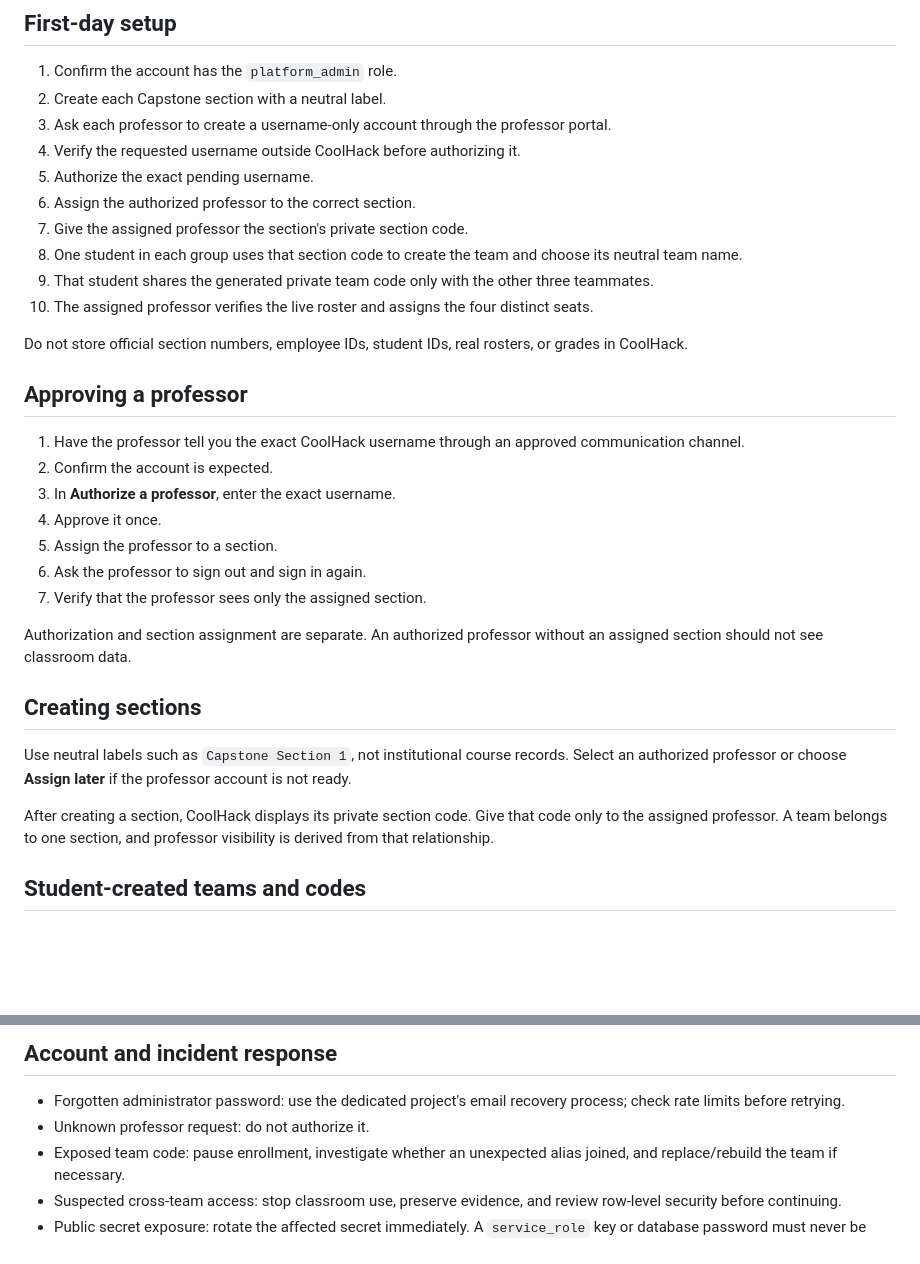
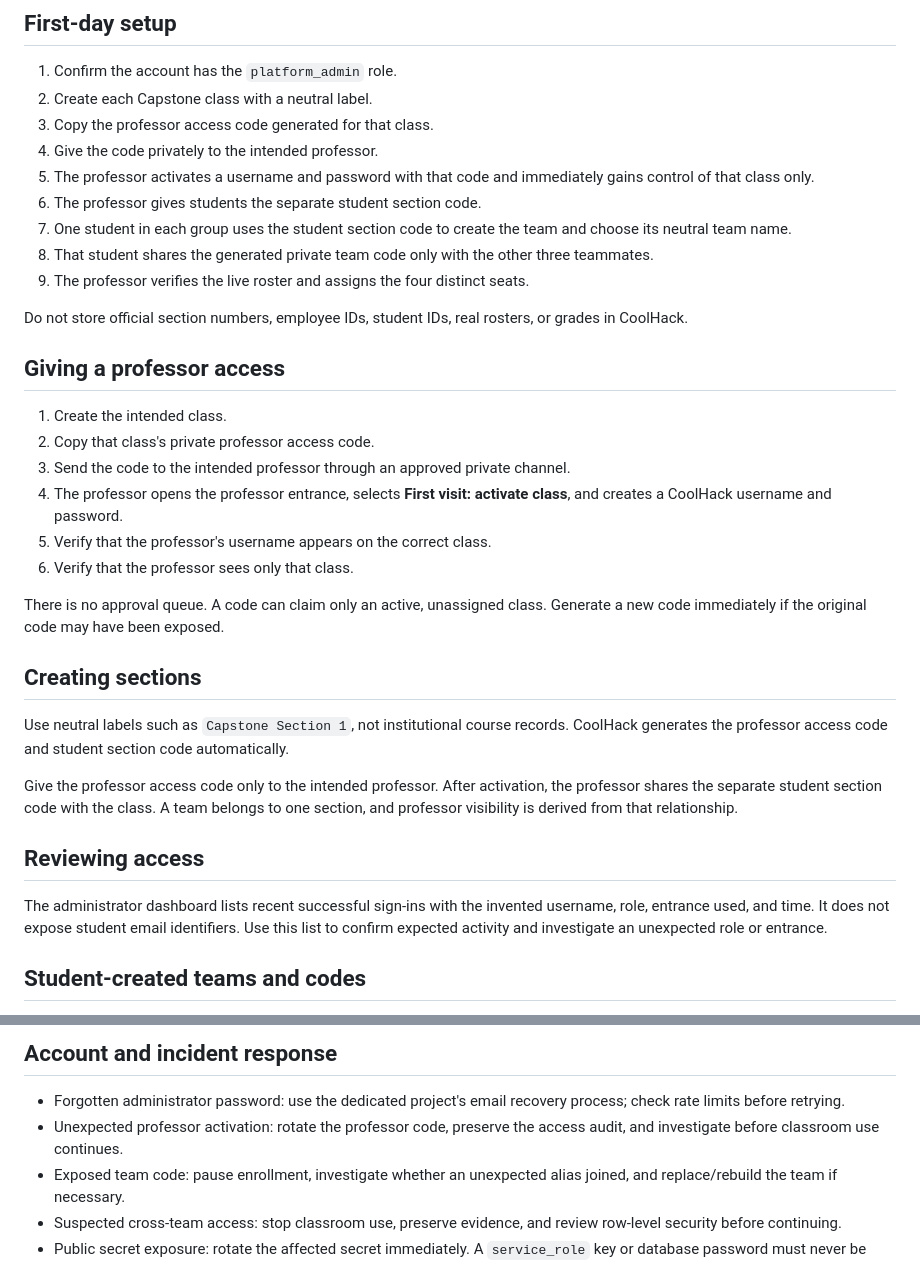
Before and after one commit to emilyemo/coolhack-cyber-academy, a Markdown page: docs/ADMIN_GUIDE.md, 2 parts joined by grey strips. Rendered like a GitHub page; blank space fills up the shorter version.

Commit message:
Add self-service professor and role portals

```diff
--- a/docs/ADMIN_GUIDE.md
+++ b/docs/ADMIN_GUIDE.md
@@ -16,43 +16,51 @@ actual protection.
 ## First-day setup
 
 1. Confirm the account has the `platform_admin` role.
-2. Create each Capstone section with a neutral label.
-3. Ask each professor to create a username-only account through the professor
-   portal.
-4. Verify the requested username outside CoolHack before authorizing it.
-5. Authorize the exact pending username.
-6. Assign the authorized professor to the correct section.
-7. Give the assigned professor the section's private section code.
-8. One student in each group uses that section code to create the team and choose its neutral team name.
-9. That student shares the generated private team code only with the other three teammates.
-10. The assigned professor verifies the live roster and assigns the four distinct seats.
+2. Create each Capstone class with a neutral label.
+3. Copy the professor access code generated for that class.
+4. Give the code privately to the intended professor.
+5. The professor activates a username and password with that code and
+   immediately gains control of that class only.
+6. The professor gives students the separate student section code.
+7. One student in each group uses the student section code to create the team
+   and choose its neutral team name.
+8. That student shares the generated private team code only with the other
+   three teammates.
+9. The professor verifies the live roster and assigns the four distinct seats.
 
 Do not store official section numbers, employee IDs, student IDs, real rosters,
 or grades in CoolHack.
 
-## Approving a professor
+## Giving a professor access
 
-1. Have the professor tell you the exact CoolHack username through an approved
-   communication channel.
-2. Confirm the account is expected.
-3. In **Authorize a professor**, enter the exact username.
-4. Approve it once.
-5. Assign the professor to a section.
-6. Ask the professor to sign out and sign in again.
-7. Verify that the professor sees only the assigned section.
+1. Create the intended class.
+2. Copy that class's private professor access code.
+3. Send the code to the intended professor through an approved private channel.
+4. The professor opens the professor entrance, selects **First visit: activate
+   class**, and creates a CoolHack username and password.
+5. Verify that the professor's username appears on the correct class.
+6. Verify that the professor sees only that class.
 
-Authorization and section assignment are separate. An authorized professor
-without an assigned section should not see classroom data.
+There is no approval queue. A code can claim only an active, unassigned class.
+Generate a new code immediately if the original code may have been exposed.
 
 ## Creating sections
 
 Use neutral labels such as `Capstone Section 1`, not institutional course
-records. Select an authorized professor or choose **Assign later** if the
-professor account is not ready.
+records. CoolHack generates the professor access code and student section code
+automatically.
 
-After creating a section, CoolHack displays its private section code. Give that
-code only to the assigned professor. A team belongs to one section, and
-professor visibility is derived from that relationship.
+Give the professor access code only to the intended professor. After activation,
+the professor shares the separate student section code with the class. A team
+belongs to one section, and professor visibility is derived from that
+relationship.
+
+## Reviewing access
+
+The administrator dashboard lists recent successful sign-ins with the invented
+username, role, entrance used, and time. It does not expose student email
+identifiers. Use this list to confirm expected activity and investigate an
+unexpected role or entrance.
 
 ## Student-created teams and codes
 
@@ -102,7 +110,8 @@ course system; do not enter grades in CoolHack.
 
 - Forgotten administrator password: use the dedicated project's email recovery
   process; check rate limits before retrying.
-- Unknown professor request: do not authorize it.
+- Unexpected professor activation: rotate the professor code, preserve the
+  access audit, and investigate before classroom use continues.
 - Exposed team code: pause enrollment, investigate whether an unexpected alias
   joined, and replace/rebuild the team if necessary.
 - Suspected cross-team access: stop classroom use, preserve evidence, and review
```
